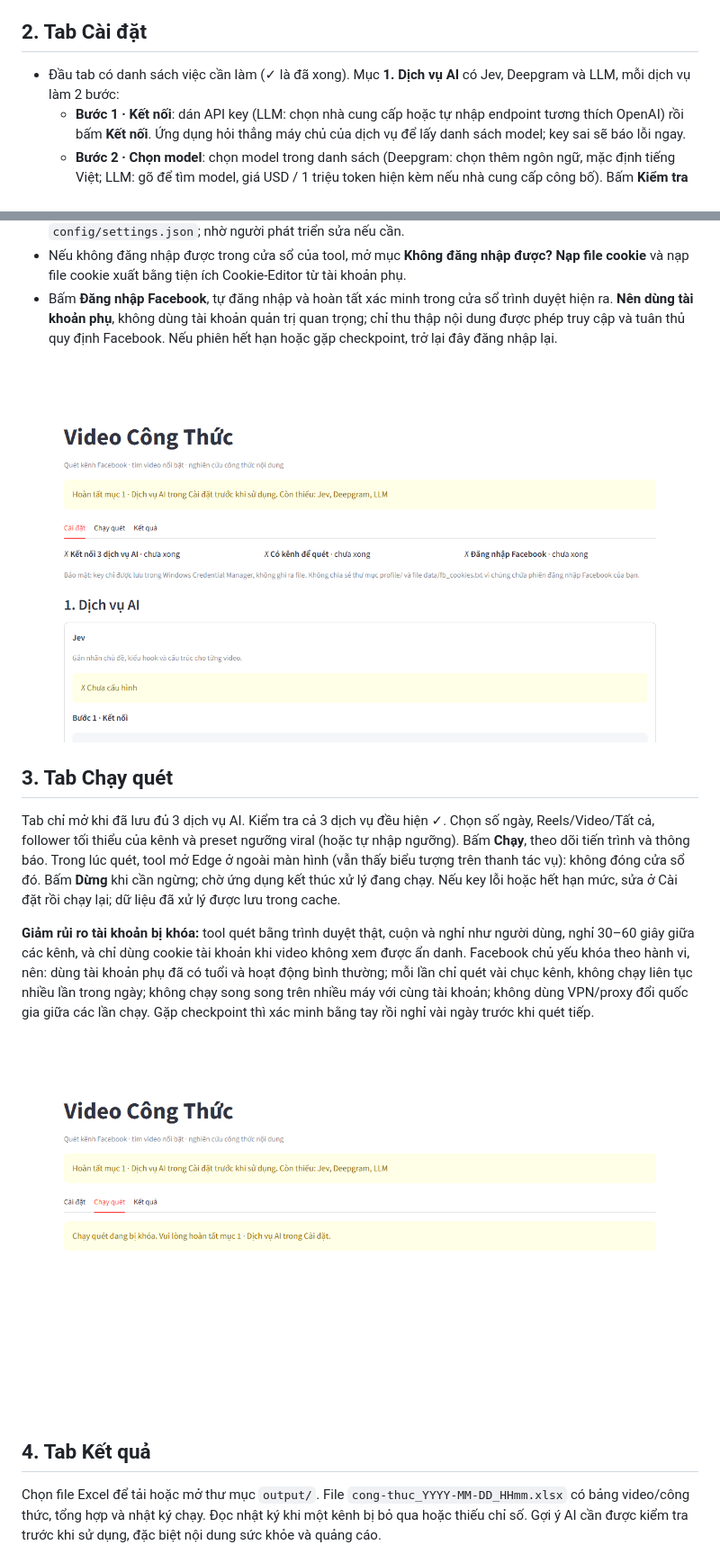
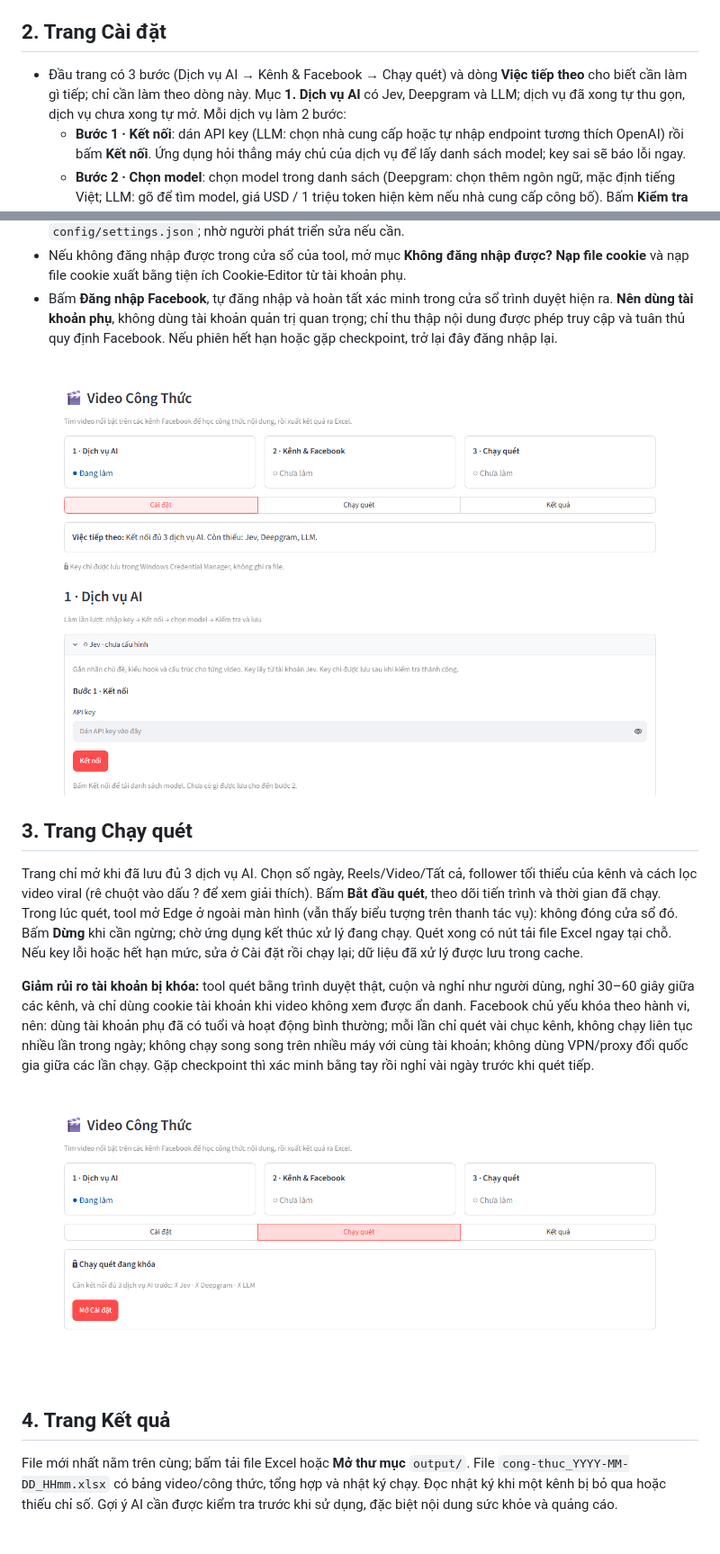
Before and after one commit to phongka79d/tool_popular_crawler, a Markdown page: HUONG-DAN.md, 2 parts joined by grey strips. Shown at 90% size. Rendered like a GitHub page; pictures changed too: docs/img/tab-cai-dat.png, docs/img/tab-chay-quet.png.

Commit message:
Guide: new UI screenshots and navigation wording

```diff
--- a/HUONG-DAN.md
+++ b/HUONG-DAN.md
@@ -3,8 +3,8 @@
 ## 1. Mở ứng dụng
 Giải nén toàn bộ `VideoCongThuc.zip` vào thư mục có quyền ghi (ví dụ trong Documents), **không chạy trực tiếp trong ZIP**. Mở thư mục `VideoCongThuc`, bấm `VideoCongThuc.exe`; giao diện mở trong cửa sổ ứng dụng riêng (dùng Microsoft Edge có sẵn của Windows). **Đóng cửa sổ này là tắt ứng dụng** (sau khoảng 15 giây). Máy không cần cài Python hay thư viện gì thêm; cần Internet. Máy có Edge thì không phải tải trình duyệt; máy không có Edge thì **lần đầu mở** ứng dụng tự tải Chromium (khoảng 150 MB, tiến độ hiện ở cửa sổ đen) vào ngay thư mục ứng dụng. Model chuyển thoại dự phòng (faster-whisper) tự tải vào thư mục `models/` khi cần dùng lần đầu.
 
-## 2. Tab Cài đặt
-- Đầu tab có danh sách việc cần làm (✓ là đã xong). Mục **1. Dịch vụ AI** có Jev, Deepgram và LLM, mỗi dịch vụ làm 2 bước:
+## 2. Trang Cài đặt
+- Đầu trang có 3 bước (Dịch vụ AI → Kênh & Facebook → Chạy quét) và dòng **Việc tiếp theo** cho biết cần làm gì tiếp; chỉ cần làm theo dòng này. Mục **1. Dịch vụ AI** có Jev, Deepgram và LLM; dịch vụ đã xong tự thu gọn, dịch vụ chưa xong tự mở. Mỗi dịch vụ làm 2 bước:
   - **Bước 1 · Kết nối**: dán API key (LLM: chọn nhà cung cấp hoặc tự nhập endpoint tương thích OpenAI) rồi bấm **Kết nối**. Ứng dụng hỏi thẳng máy chủ của dịch vụ để lấy danh sách model; key sai sẽ báo lỗi ngay.
   - **Bước 2 · Chọn model**: chọn model trong danh sách (Deepgram: chọn thêm ngôn ngữ, mặc định tiếng Việt; LLM: gõ để tìm model, giá USD / 1 triệu token hiện kèm nếu nhà cung cấp công bố). Bấm **Kiểm tra và lưu**; kiểm tra có thể phát sinh một lượng phí nhỏ. Key được lưu qua Windows Credential Manager, không ghi vào tệp cấu hình.
 - Nhập danh sách URL kênh Facebook, mỗi dòng một URL, rồi bấm **Lưu danh sách kênh**. Tên page và khách hàng mục tiêu của page mình (dùng để chấm "làm lại được" và viết gợi ý) nằm ở mục `my_page` trong `config/settings.json`; nhờ người phát triển sửa nếu cần.
@@ -13,15 +13,15 @@ Giải nén toàn bộ `VideoCongThuc.zip` vào thư mục có quyền ghi (ví
 
 ![Tab Cài đặt](docs/img/tab-cai-dat.png)
 
-## 3. Tab Chạy quét
-Tab chỉ mở khi đã lưu đủ 3 dịch vụ AI. Kiểm tra cả 3 dịch vụ đều hiện ✓. Chọn số ngày, Reels/Video/Tất cả, follower tối thiểu của kênh và preset ngưỡng viral (hoặc tự nhập ngưỡng). Bấm **Chạy**, theo dõi tiến trình và thông báo. Trong lúc quét, tool mở Edge ở ngoài màn hình (vẫn thấy biểu tượng trên thanh tác vụ): không đóng cửa sổ đó. Bấm **Dừng** khi cần ngừng; chờ ứng dụng kết thúc xử lý đang chạy. Nếu key lỗi hoặc hết hạn mức, sửa ở Cài đặt rồi chạy lại; dữ liệu đã xử lý được lưu trong cache.
+## 3. Trang Chạy quét
+Trang chỉ mở khi đã lưu đủ 3 dịch vụ AI. Chọn số ngày, Reels/Video/Tất cả, follower tối thiểu của kênh và cách lọc video viral (rê chuột vào dấu ? để xem giải thích). Bấm **Bắt đầu quét**, theo dõi tiến trình và thời gian đã chạy. Trong lúc quét, tool mở Edge ở ngoài màn hình (vẫn thấy biểu tượng trên thanh tác vụ): không đóng cửa sổ đó. Bấm **Dừng** khi cần ngừng; chờ ứng dụng kết thúc xử lý đang chạy. Quét xong có nút tải file Excel ngay tại chỗ. Nếu key lỗi hoặc hết hạn mức, sửa ở Cài đặt rồi chạy lại; dữ liệu đã xử lý được lưu trong cache.
 
 **Giảm rủi ro tài khoản bị khóa:** tool quét bằng trình duyệt thật, cuộn và nghỉ như người dùng, nghỉ 30–60 giây giữa các kênh, và chỉ dùng cookie tài khoản khi video không xem được ẩn danh. Facebook chủ yếu khóa theo hành vi, nên: dùng tài khoản phụ đã có tuổi và hoạt động bình thường; mỗi lần chỉ quét vài chục kênh, không chạy liên tục nhiều lần trong ngày; không chạy song song trên nhiều máy với cùng tài khoản; không dùng VPN/proxy đổi quốc gia giữa các lần chạy. Gặp checkpoint thì xác minh bằng tay rồi nghỉ vài ngày trước khi quét tiếp.
 
 ![Tab Chạy quét: ✗ cho biết dịch vụ nào lỗi, tool sẽ không chạy](docs/img/tab-chay-quet.png)
 
-## 4. Tab Kết quả
-Chọn file Excel để tải hoặc mở thư mục `output/`. File `cong-thuc_YYYY-MM-DD_HHmm.xlsx` có bảng video/công thức, tổng hợp và nhật ký chạy. Đọc nhật ký khi một kênh bị bỏ qua hoặc thiếu chỉ số. Gợi ý AI cần được kiểm tra trước khi sử dụng, đặc biệt nội dung sức khỏe và quảng cáo.
+## 4. Trang Kết quả
+File mới nhất nằm trên cùng; bấm tải file Excel hoặc **Mở thư mục** `output/`. File `cong-thuc_YYYY-MM-DD_HHmm.xlsx` có bảng video/công thức, tổng hợp và nhật ký chạy. Đọc nhật ký khi một kênh bị bỏ qua hoặc thiếu chỉ số. Gợi ý AI cần được kiểm tra trước khi sử dụng, đặc biệt nội dung sức khỏe và quảng cáo.
 
 ![Tab Kết quả](docs/img/tab-ket-qua.png)
 
```
Also changed, not shown: docs/img/tab-ket-qua.png, 1 other file.
